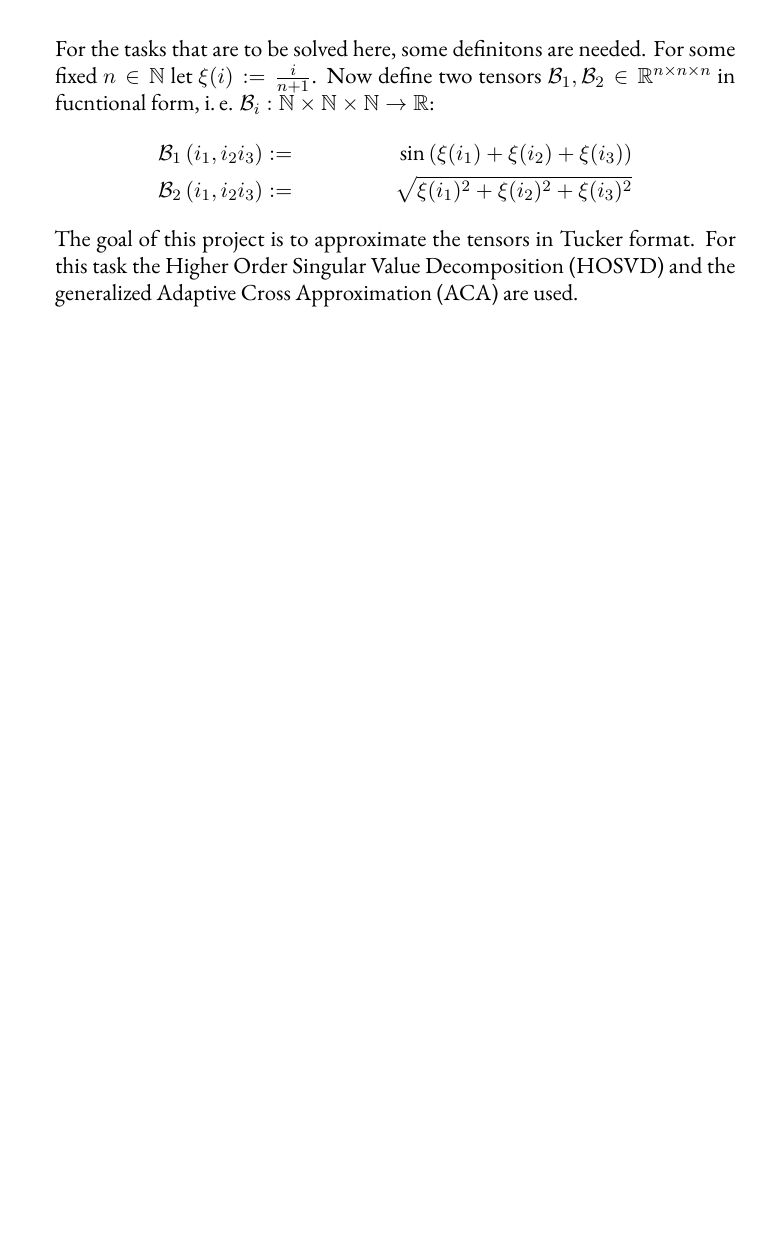
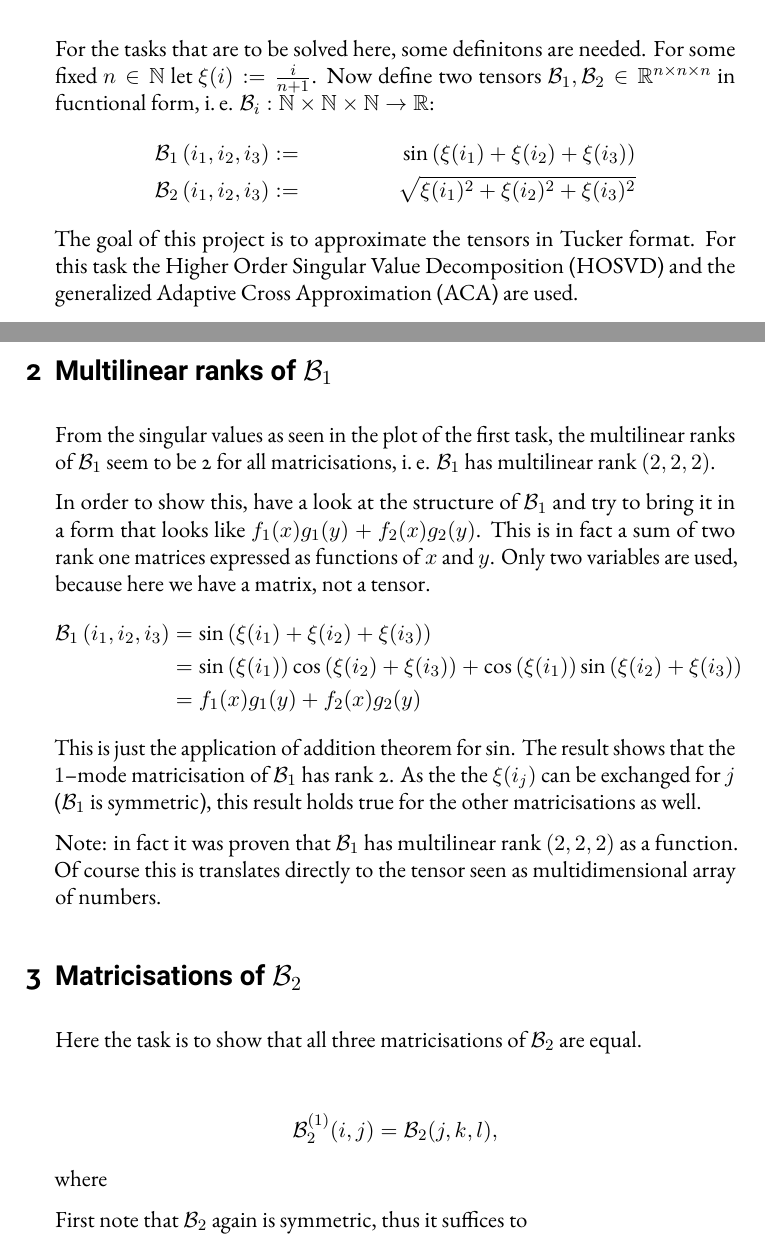
Before and after one commit to kipfstuhl/LowRankApprox_Projekt, a LaTeX document (report/report.tex): part of page 1 of 3 before the commit and two parts of pages 1 and 4 of 4 after it, the two joined at a grey line, cut so that both start at the same text, the shorter picture padded with empty space. Compiled offline with LuaLaTeX; a missing font is replaced by an installed copy or a similar font.

Commit message:
update report
Exercise 2 more or less finished.
Exercise 1 quite complete, add plots and timing.

```diff
--- a/report/report.tex
+++ b/report/report.tex
@@ -132,8 +132,8 @@ fucntional form, i.\,e.
 $\mathcal{B}_i: \mathbb{N} \times \mathbb{N} \times \mathbb{N}
 \rightarrow \mathbb{R}$:
 \begin{align*}
-  \mathcal{B}_1 \left(i_1, i_2 i_3 \right) &:=& \sin\left(\xi(i_1) + \xi(i_2) + \xi(i_3)\right) \\
-  \mathcal{B}_2 \left(i_1, i_2 i_3 \right) &:=& \sqrt{\xi(i_1)^2 + \xi(i_2)^2 + \xi(i_3)^2}
+  \mathcal{B}_1 \left(i_1, i_2, i_3 \right) &:=& \sin\left(\xi(i_1) + \xi(i_2) + \xi(i_3)\right) \\
+  \mathcal{B}_2 \left(i_1, i_2, i_3 \right) &:=& \sqrt{\xi(i_1)^2 + \xi(i_2)^2 + \xi(i_3)^2}
 \end{align*}
 The goal of this project is to approximate the tensors in Tucker
 format.  For this task the Higher Order Singular Value Decomposition
@@ -241,4 +241,54 @@ are formed, then the stHOSVD gets executed with these tensors
 returning a \texttt{tten} object. This is a rather lightweight struct
 holding the core tensor togehter with the mode frames.
 
+%%%%%%%%
+% include figures
+% include tables (runtime for B1, B2 and several n
+%
+
+\section{Multilinear ranks of $\mathcal{B}_1$}
+\label{sec:mrb1}
+From the singular values as seen in
+%%%
+%%% include figure of first task
+%%%
+the plot of the first task, the multilinear ranks of $\mathcal{B}_1$
+seem to be 2 for all matricisations, i.\,e. $\mathcal{B}_1$ has
+multilinear rank $(2, 2, 2)$.
+
+In order to show this, have a look at the structure of $\mathcal{B}_1$
+and try to bring it in a form that looks like
+$f_1(x)g_1(y) + f_2(x)g_2(y)$.  This is in fact a sum of two rank one
+matrices expressed as functions of $x$ and $y$.  Only two variables
+are used, because here we have a matrix, not a tensor.
+\begin{align*}
+  \mathcal{B}_1 \left(i_1, i_2, i_3 \right) &= \sin\left(\xi(i_1) + \xi(i_2) + \xi(i_3)\right) \\
+                                           &= \sin\left(\xi(i_1)\right)\cos\left(\xi(i_2) + \xi(i_3)\right) +
+                                               \cos\left(\xi(i_1)\right)\sin\left(\xi(i_2) + \xi(i_3)\right)\\
+  &= f_1(x)g_1(y) + f_2(x)g_2(y)
+\end{align*}
+This is just the application of addition theorem for $\sin$.  The
+result shows that the $1$--mode matricisation of $\mathcal{B}_1$ has
+rank 2.  As the the $\xi(i_j)$ can be exchanged for $j$ ($\mathcal{B}_1$ is
+symmetric), this result holds true for the other matricisations as
+well.
+
+Note: in fact it was proven that $\mathcal{B}_1$ has multilinear rank
+$(2,2,2)$ as a function. Of course this is translates directly to the
+tensor seen as multidimensional array of numbers.
+
+\section{Matricisations of $\mathcal{B}_2$}
+\label{sec:matb2}
+Here the task is to show that all three matricisations of
+$\mathcal{B}_2$ are equal.
+
+\begin{align*}
+  \mathcal{B}_2^{(1)}(i, j) = \mathcal{B}_2 (j, k, l),
+\end{align*}
+where
+
+First note that $\mathcal{B}_2$ again is
+symmetric, thus it suffices to
+
+
 \end{document}
```
